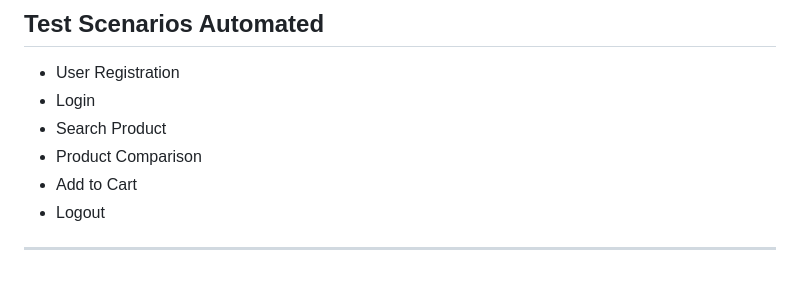
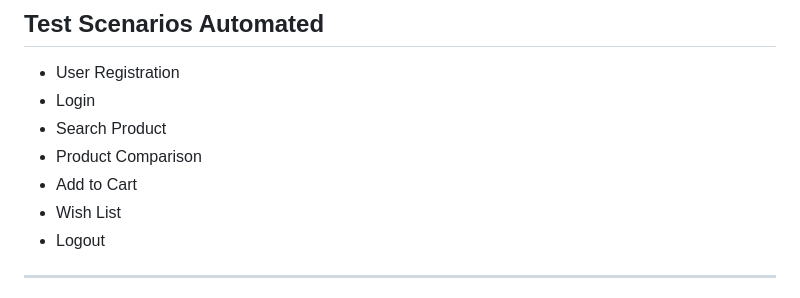
Before and after one commit to ruturajnarhe/OpencartAutomationFramework, a Markdown page: README.md, the part around the change. Drawn GitHub-style.

Commit message:
Add 'Wish List' feature to README

```diff
--- a/README.md
+++ b/README.md
@@ -187,6 +187,7 @@ Log4j2 is used to generate execution logs, making debugging easier.
 * Search Product
 * Product Comparison
 * Add to Cart
+* Wish List
 * Logout
 
 ---
```
